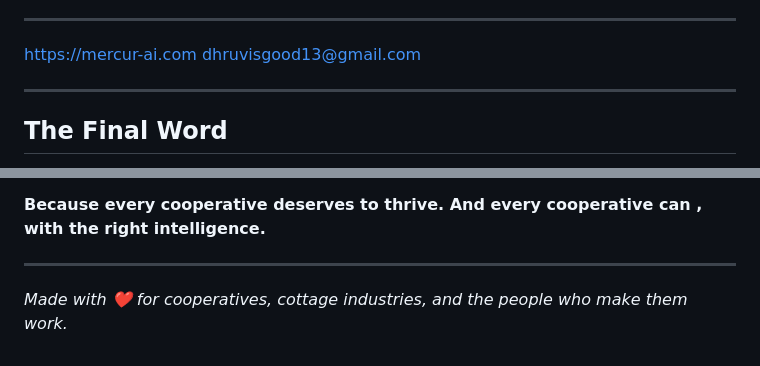
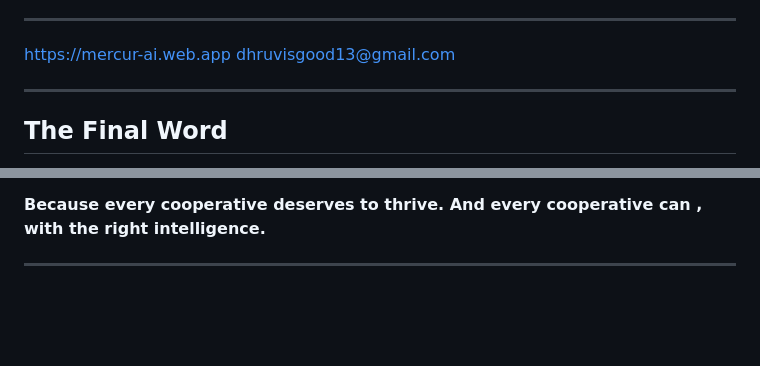
Before and after one commit to dhruvsaxena314/mercur-ai, a Markdown page: README.md, 2 parts joined by grey strips. Rendered like a GitHub page; blank space fills up the shorter version.

```diff
--- a/README.md
+++ b/README.md
@@ -278,7 +278,7 @@ MercurAI prevents this. It transforms cooperatives from fragile to resilient, fr
 
 ---
 
-https://mercur-ai.com
+https://mercur-ai.web.app
 dhruvisgood13@gmail.com
 
 ---
@@ -297,5 +297,3 @@ Not with magic. With intelligence. With data. With a system that brings together
 
 
 ---
-
-*Made with ❤️ for cooperatives, cottage industries, and the people who make them work.*
```
